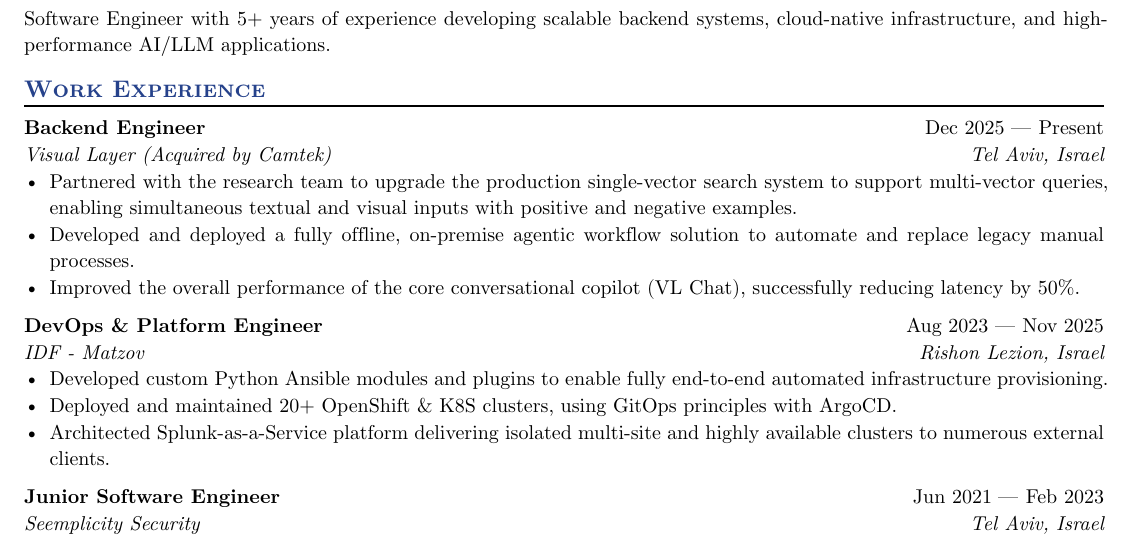
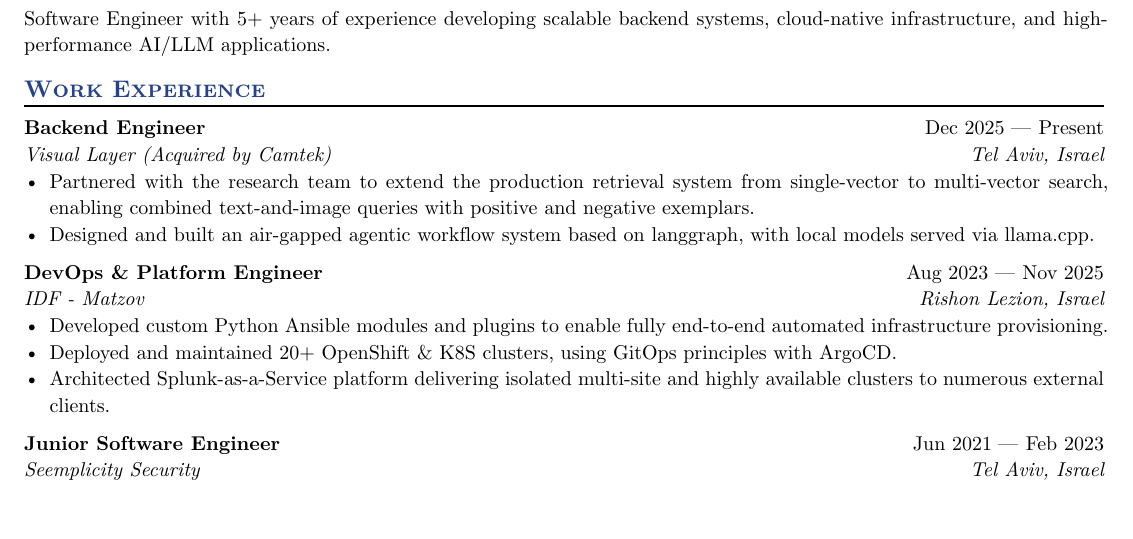
Before and after one commit to tomerhanochi/website, a Typst document (typst/resume/content.typ): part of the page, cut so that both start at the same text, the shorter picture padded with empty space. Compiled offline with Typst 0.15.

Commit message:
fix: Update wording of current job description.

```diff
--- a/typst/resume/content.typ
+++ b/typst/resume/content.typ
@@ -23,9 +23,8 @@
   company: "Visual Layer (Acquired by Camtek)",
   dates: dates-helper(start-date: "Dec 2025", end-date: "Present"),
 )
-- Partnered with the research team to upgrade the production single-vector search system to support multi-vector queries, enabling simultaneous textual and visual inputs with positive and negative examples.
-- Developed and deployed a fully offline, on-premise agentic workflow solution to automate and replace legacy manual processes.
-- Improved the overall performance of the core conversational copilot (VL Chat), successfully reducing latency by 50%.
+- Partnered with the research team to extend the production retrieval system from single-vector to multi-vector search, enabling combined text-and-image queries with positive and negative exemplars.
+- Designed and built an air-gapped agentic workflow system based on langgraph, with local models served via llama.cpp.
 
 #work(
   title: "DevOps & Platform Engineer",
```
